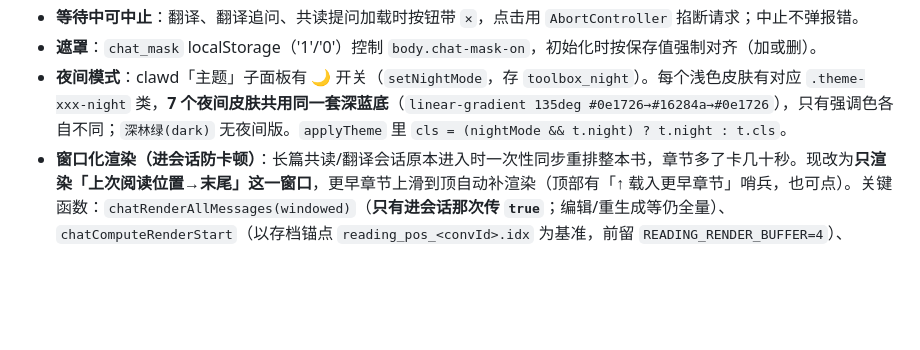
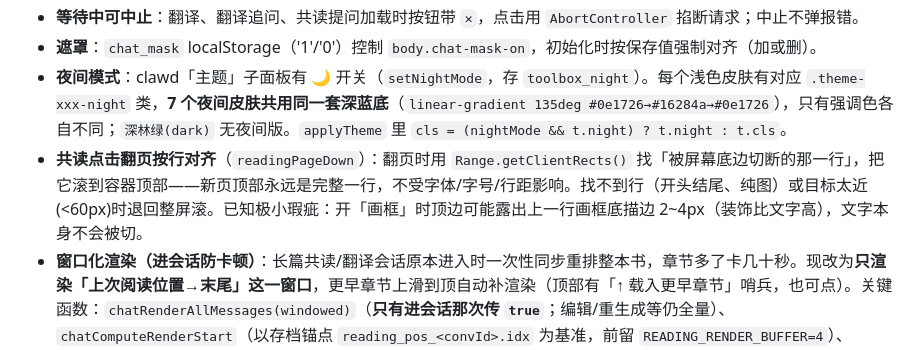
Before and after one commit to Sylvivi/toolbox, a Markdown page: CLAUDE.md, the part around the change. GitHub-like rendering; blank space fills up the shorter version.

Commit message:
docs: 记录共读翻页按行对齐的实现要点

```diff
--- a/CLAUDE.md
+++ b/CLAUDE.md
@@ -29,4 +29,5 @@
 - **等待中可中止**：翻译、翻译追问、共读提问加载时按钮带 `✕`，点击用 `AbortController` 掐断请求；中止不弹报错。
 - **遮罩**：`chat_mask` localStorage（'1'/'0'）控制 `body.chat-mask-on`，初始化时按保存值强制对齐（加或删）。
 - **夜间模式**：clawd「主题」子面板有 🌙 开关（`setNightMode`，存 `toolbox_night`）。每个浅色皮肤有对应 `.theme-xxx-night` 类，**7 个夜间皮肤共用同一套深蓝底**（`linear-gradient 135deg #0e1726→#16284a→#0e1726`），只有强调色各自不同；`深林绿(dark)` 无夜间版。`applyTheme` 里 `cls = (nightMode && t.night) ? t.night : t.cls`。
+- **共读点击翻页按行对齐**（`readingPageDown`）：翻页时用 `Range.getClientRects()` 找「被屏幕底边切断的那一行」，把它滚到容器顶部——新页顶部永远是完整一行，不受字体/字号/行距影响。找不到行（开头结尾、纯图）或目标太近(<60px)时退回整屏滚。已知极小瑕疵：开「画框」时顶边可能露出上一行画框底描边 2~4px（装饰比文字高），文字本身不会被切。
 - **窗口化渲染（进会话防卡顿）**：长篇共读/翻译会话原本进入时一次性同步重排整本书，章节多了卡几十秒。现改为**只渲染「上次阅读位置→末尾」这一窗口**，更早章节上滑到顶自动补渲染（顶部有「↑ 载入更早章节」哨兵，也可点）。关键函数：`chatRenderAllMessages(windowed)`（**只有进会话那次传 `true`**；编辑/重生成等仍全量）、`chatComputeRenderStart`（以存档锚点 `reading_pos_<convId>.idx` 为基准，前留 `READING_RENDER_BUFFER=4`）、`chatLoadEarlier`（上滑补渲染并用高度差修正 scrollTop，防跳）、`chatAppendMsgRange`/`chatMakeTimeSep` 抽出的复用逻辑。`chatRenderStartIdx` 记当前已渲染首条下标（0=全渲染）。**阅读位置定位靠「第几条消息+第几段」锚点（在 AI 共读消息的 `.reading-merged p[data-p]` 上），不靠像素，所以少渲染早章节不影响回到原位。**
```
